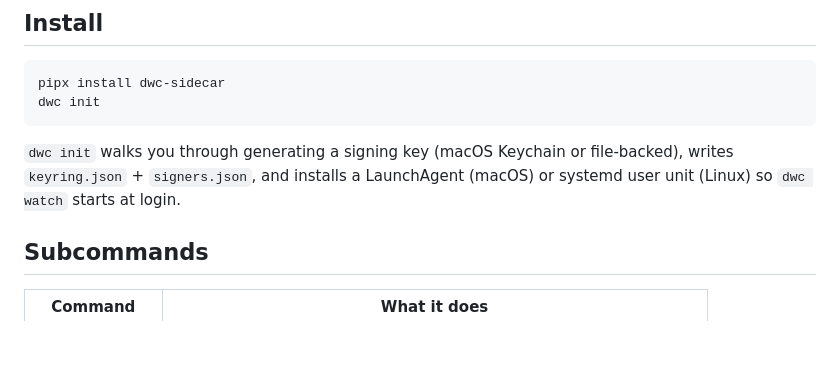
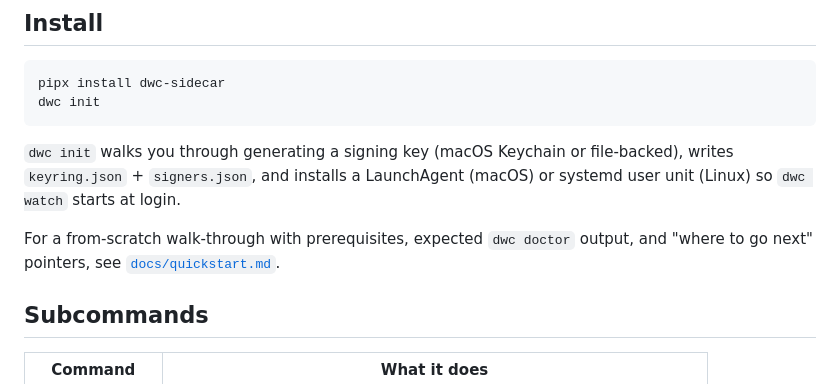
Before and after one commit to DigitalWorkflowCompany/Metadata-Interchange-Format, a Markdown page: README.md, the part around the change. Rendered like a GitHub page; blank space fills up the shorter version.

````diff
--- a/README.md
+++ b/README.md
@@ -14,6 +14,8 @@ dwc init
 ```
 
 `dwc init` walks you through generating a signing key (macOS Keychain or file-backed), writes `keyring.json` + `signers.json`, and installs a LaunchAgent (macOS) or systemd user unit (Linux) so `dwc watch` starts at login.
+
+For a from-scratch walk-through with prerequisites, expected `dwc doctor` output, and "where to go next" pointers, see [`docs/quickstart.md`](docs/quickstart.md).
 
 ## Subcommands
 
````
Also changed, not shown: docs/quickstart.md (added, +129 -0 lines).
